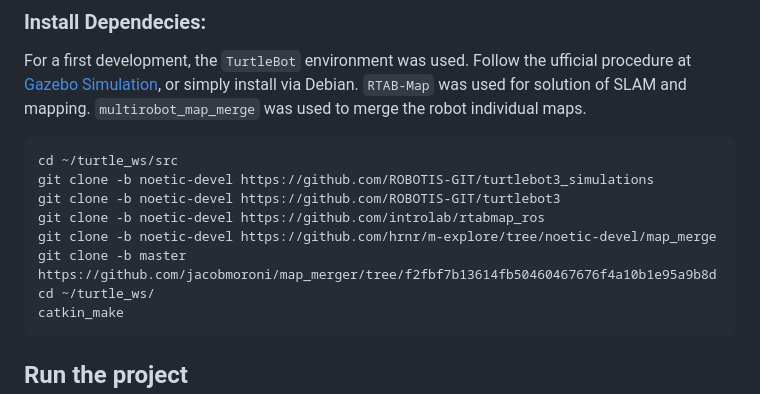
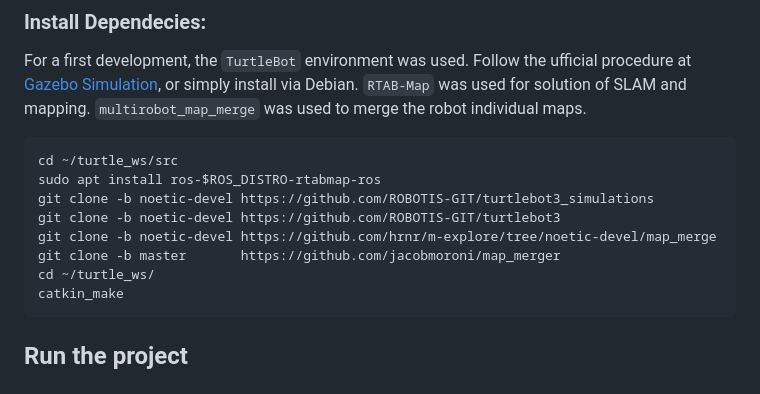
Before and after one commit to matteomastrogiuseppe/Multirobot-Exploration-and-Mapping, a Markdown page: README.md, the part around the change. Drawn GitHub-style.

````diff
--- a/README.md
+++ b/README.md
@@ -92,11 +92,11 @@ For a first development, the `TurtleBot` environment was used. Follow the uffici
 `multirobot_map_merge` was used to merge the robot individual maps.
 ```bash
 cd ~/turtle_ws/src
+sudo apt install ros-$ROS_DISTRO-rtabmap-ros
 git clone -b noetic-devel https://github.com/ROBOTIS-GIT/turtlebot3_simulations
 git clone -b noetic-devel https://github.com/ROBOTIS-GIT/turtlebot3
-git clone -b noetic-devel https://github.com/introlab/rtabmap_ros
 git clone -b noetic-devel https://github.com/hrnr/m-explore/tree/noetic-devel/map_merge
-git clone -b master       https://github.com/jacobmoroni/map_merger/tree/f2fbf7b13614fb50460467676f4a10b1e95a9b8d
+git clone -b master       https://github.com/jacobmoroni/map_merger
 cd ~/turtle_ws/
 catkin_make
 ```
````
